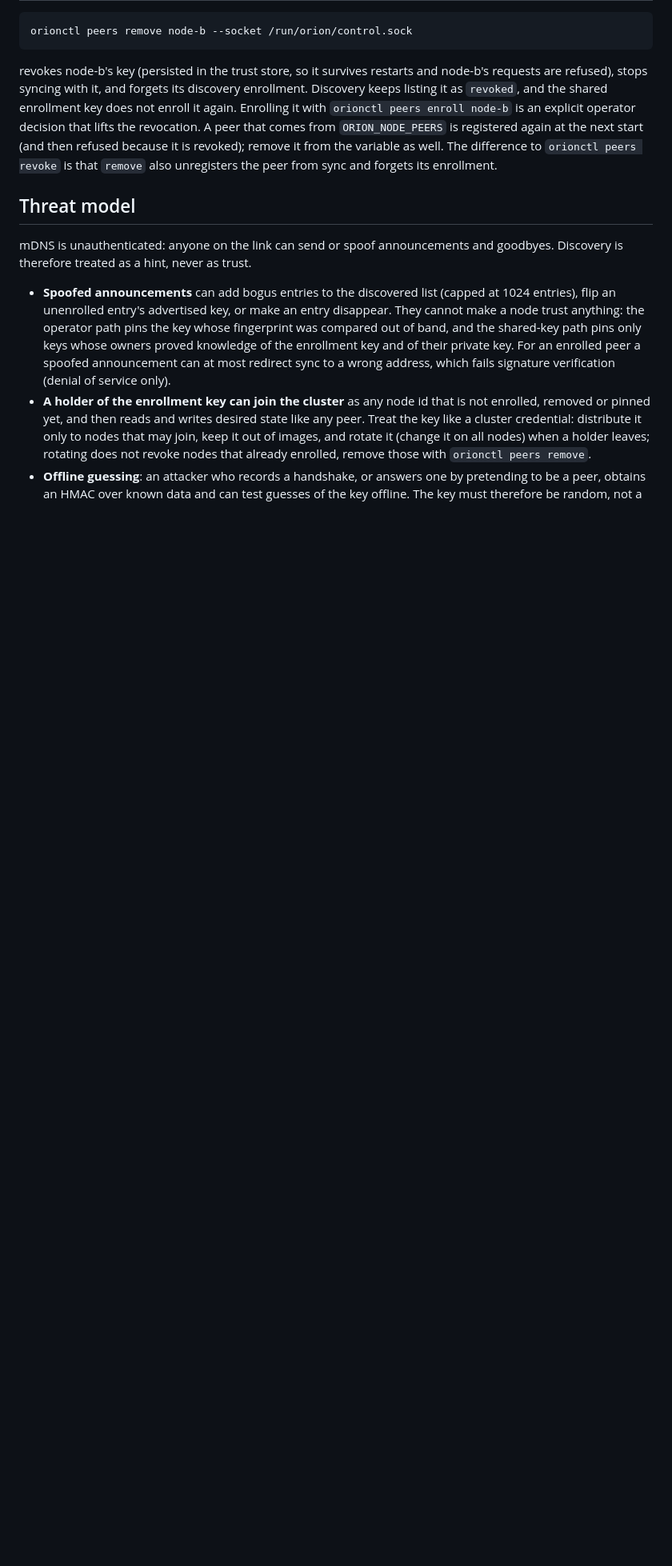
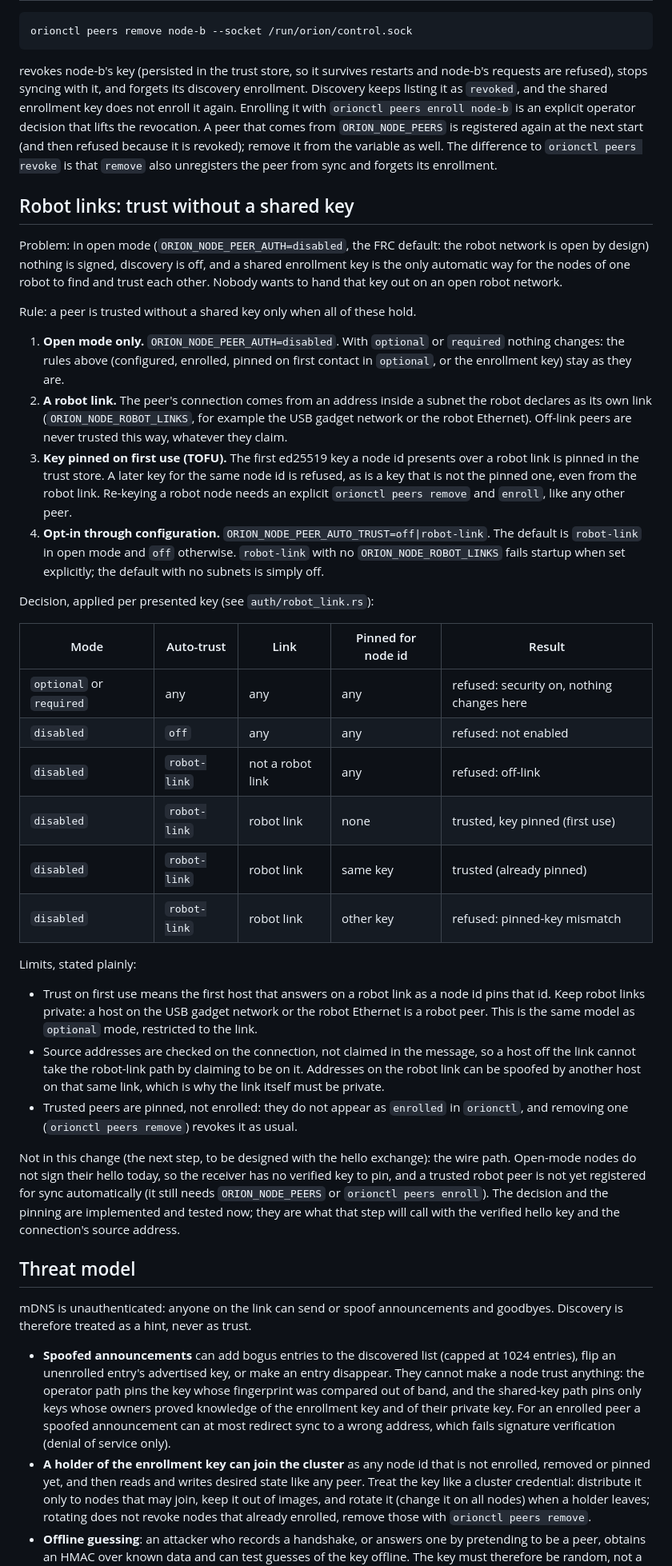
Before and after one commit to Prometheus-Dynamics/Orion, a Markdown page: docs/discovery.md, the part around the change. Shown at 80% size. Rendered like a GitHub page; blank space fills up the shorter version.

Commit message:
Document robot-link peer trust design (open mode, TOFU on the link)
Co-Authored-By: Claude Opus 5.5 <noreply@anthropic.com>

```diff
--- a/docs/discovery.md
+++ b/docs/discovery.md
@@ -201,6 +201,57 @@ that comes from `ORION_NODE_PEERS` is registered again at the next start (and th
 it is revoked); remove it from the variable as well. The difference to `orionctl peers revoke` is
 that `remove` also unregisters the peer from sync and forgets its enrollment.
 
+## Robot links: trust without a shared key
+
+Problem: in open mode (`ORION_NODE_PEER_AUTH=disabled`, the FRC default: the robot network is
+open by design) nothing is signed, discovery is off, and a shared enrollment key is the only
+automatic way for the nodes of one robot to find and trust each other. Nobody wants to hand that
+key out on an open robot network.
+
+Rule: a peer is trusted without a shared key only when all of these hold.
+
+1. **Open mode only.** `ORION_NODE_PEER_AUTH=disabled`. With `optional` or `required` nothing
+   changes: the rules above (configured, enrolled, pinned on first contact in `optional`, or the
+   enrollment key) stay as they are.
+2. **A robot link.** The peer's connection comes from an address inside a subnet the robot declares
+   as its own link (`ORION_NODE_ROBOT_LINKS`, for example the USB gadget network or the robot
+   Ethernet). Off-link peers are never trusted this way, whatever they claim.
+3. **Key pinned on first use (TOFU).** The first ed25519 key a node id presents over a robot link
+   is pinned in the trust store. A later key for the same node id is refused, as is a key that is
+   not the pinned one, even from the robot link. Re-keying a robot node needs an explicit
+   `orionctl peers remove` and `enroll`, like any other peer.
+4. **Opt-in through configuration.** `ORION_NODE_PEER_AUTO_TRUST=off|robot-link`. The default is
+   `robot-link` in open mode and `off` otherwise. `robot-link` with no `ORION_NODE_ROBOT_LINKS`
+   fails startup when set explicitly; the default with no subnets is simply off.
+
+Decision, applied per presented key (see `auth/robot_link.rs`):
+
+| Mode | Auto-trust | Link | Pinned for node id | Result |
+| --- | --- | --- | --- | --- |
+| `optional` or `required` | any | any | any | refused: security on, nothing changes here |
+| `disabled` | `off` | any | any | refused: not enabled |
+| `disabled` | `robot-link` | not a robot link | any | refused: off-link |
+| `disabled` | `robot-link` | robot link | none | trusted, key pinned (first use) |
+| `disabled` | `robot-link` | robot link | same key | trusted (already pinned) |
+| `disabled` | `robot-link` | robot link | other key | refused: pinned-key mismatch |
+
+Limits, stated plainly:
+
+- Trust on first use means the first host that answers on a robot link as a node id pins that
+  id. Keep robot links private: a host on the USB gadget network or the robot Ethernet is a robot
+  peer. This is the same model as `optional` mode, restricted to the link.
+- Source addresses are checked on the connection, not claimed in the message, so a host off the
+  link cannot take the robot-link path by claiming to be on it. Addresses on the robot link can be
+  spoofed by another host on that same link, which is why the link itself must be private.
+- Trusted peers are pinned, not enrolled: they do not appear as `enrolled` in `orionctl`, and
+  removing one (`orionctl peers remove`) revokes it as usual.
+
+Not in this change (the next step, to be designed with the hello exchange): the wire path. Open-mode
+nodes do not sign their hello today, so the receiver has no verified key to pin, and a trusted
+robot peer is not yet registered for sync automatically (it still needs `ORION_NODE_PEERS` or
+`orionctl peers enroll`). The decision and the pinning are implemented and tested now; they are
+what that step will call with the verified hello key and the connection's source address.
+
 ## Threat model
 
 mDNS is unauthenticated: anyone on the link can send or spoof announcements and goodbyes.
```
